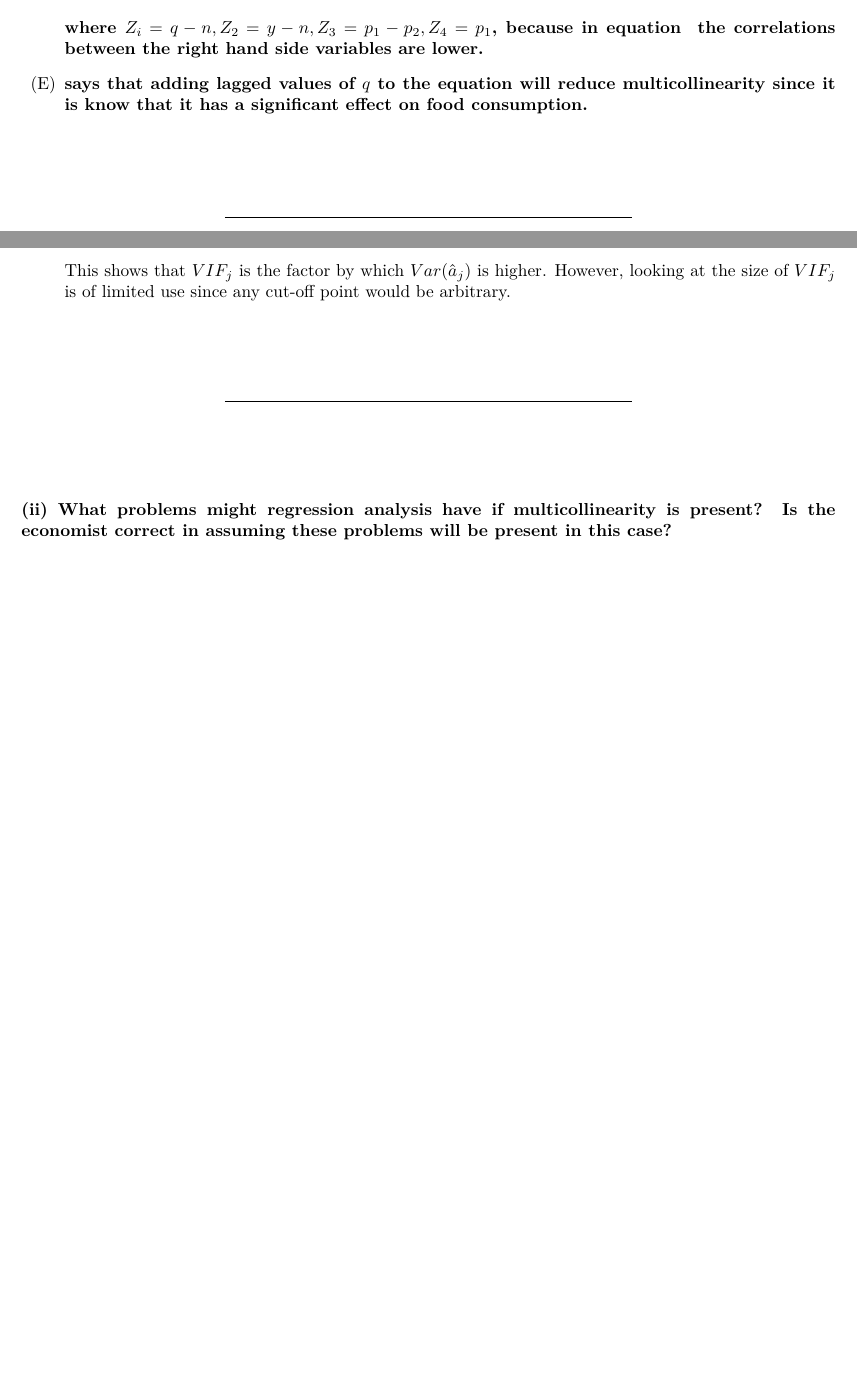
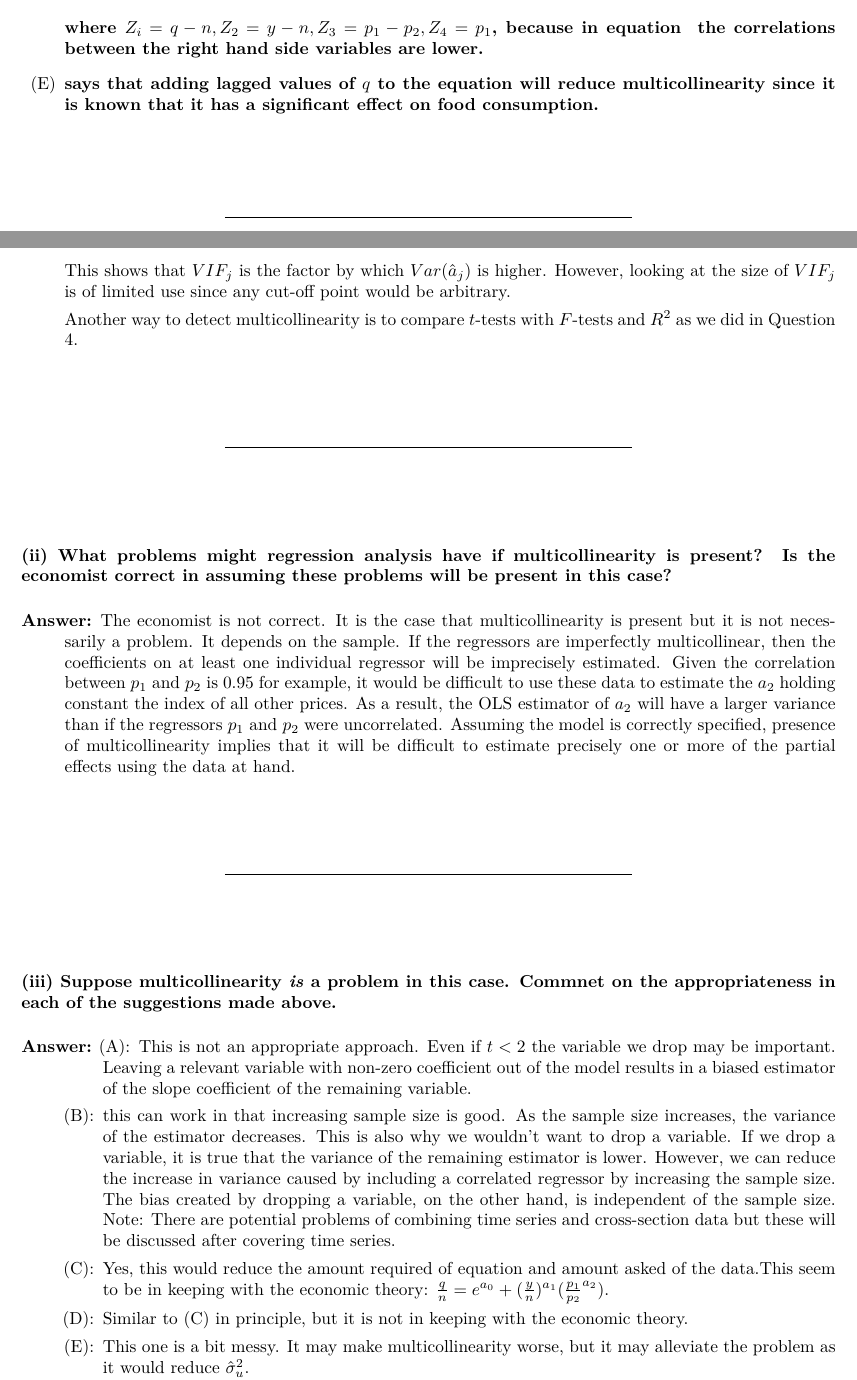
Before and after one commit to emre-us/IIA-3-metrics, an R Markdown document (Script/Supo2-IIA3metrics.Rmd): two parts of pages 22 and 24 of 24, joined at a grey line, cut so that both start at the same text, the shorter picture padded with empty space. The pictures show the output file Script/Supo2-IIA3metrics.pdf that the author committed with the source.

Commit message:
Completed Supervision 2

```diff
--- a/Script/Supo2-IIA3metrics.Rmd
+++ b/Script/Supo2-IIA3metrics.Rmd
@@ -1061,7 +1061,7 @@ q = a_0 + a_1y + a_2p_1 +a_3p_2 + a_4n _ u
 Z_i = \beta_0 + \beta_1Z_2 + \beta_2Z_3 + \beta_3Z_4 + u
 \end{equation*}
 \textbf{where $Z_i=q-n, Z_2 = y-n, Z_3=p_1-p_2, Z_4=p_1$, because in equation \ref{eq:5} the correlations between the right hand side variables are lower.}
-\item[(E)] \textbf{says that adding lagged values of $q$ to the equation will reduce multicollinearity since it is know that it has a significant effect on food consumption.}
+\item[(E)] \textbf{says that adding lagged values of $q$ to the equation will reduce multicollinearity since it is known that it has a significant effect on food consumption.}
 \end{itemize}
 
 
@@ -1108,6 +1108,8 @@ Var(\hat{a}_j) = \frac{\sigma_u^2}{SST_j}\times VIF_j.
 \]
 This shows that $VIF_j$ is the factor by which $Var(\hat{a}_j)$ is higher. However, looking at the size of $VIF_j$ is of limited use since any cut-off point would be arbitrary.
 
+Another way to detect multicollinearity is to compare $t$-tests with $F$-tests and $R^2$ as we did in Question 4.
+
 \end{description}
 
 
@@ -1123,3 +1125,34 @@ This shows that $VIF_j$ is the factor by which $Var(\hat{a}_j)$ is higher. Howev
 \bigskip\bigskip
 
 #### (ii) What problems might regression analysis have if multicollinearity is present? Is the economist correct in assuming these problems will be present in this case?
+
+\begin{description}
+\item[Answer:] The economist is not correct. It is the case that multicollinearity is present but it is not necessarily a problem. It depends on the sample. If the regressors are imperfectly multicollinear, then the coefficients on at least one individual regressor will be imprecisely estimated. Given the correlation between $p_1$ and $p_2$ is $0.95$ for example, it would be difficult to use these data to estimate the $a_2$ holding constant the index of all other prices. As a result, the OLS estimator of $a_2$ will have a larger variance than if the regressors $p_1$ and $p_2$ were uncorrelated. Assuming the model is correctly specified, presence of multicollinearity implies that it will be difficult to estimate precisely one or more of the partial effects using the data at hand.
+\end{description}
+
+
+
+
+
+
+
+
+
+\bigskip\bigskip
+
+***
+\bigskip\bigskip
+
+#### (iii) Suppose multicollinearity \textit{is} a problem in this case. Commnet on the appropriateness in each of the suggestions made above.
+
+\begin{description}
+\item[Answer:]
+\begin{itemize}
+\item[(A):] This is not an appropriate approach. Even if $t<2$ the variable we drop may be important. Leaving a relevant variable with non-zero coefficient out of the model results in a biased estimator of the slope coefficient of the remaining variable.
+\item[(B):] this can work in that increasing sample size is good. As the sample size increases, the variance of the estimator decreases. This is also why we wouldn't want to drop a variable. If we drop a variable, it is true that the variance of the remaining estimator is lower. However, we can reduce the increase in variance caused by including a correlated regressor by increasing the sample size. The bias created by dropping a variable, on the other hand, is independent of the sample size.
+Note: There are potential problems of combining time series and cross-section data but these will be discussed after covering time series.
+\item[(C):] Yes, this would reduce the amount required of equation and amount asked of the data.This seem to be in keeping with the economic theory: $\frac{q}{n} = e^{a_0}+(\frac{y}{n})^{a_1}(\frac{p_1}{p_2}^{a_2}).$
+\item[(D):] Similar to (C) in principle, but it is not in keeping with the economic theory.
+\item[(E):] This one is a bit messy. It may make multicollinearity worse, but it may alleviate the problem as it would reduce $\hat{\sigma}_u^2$.
+\end{itemize}
+\end{description}
```
Also changed, not shown: Script/Supo2-IIA3metrics.pdf, Script/Supo2-IIA3metrics.Rmd (2 more changed lines).
